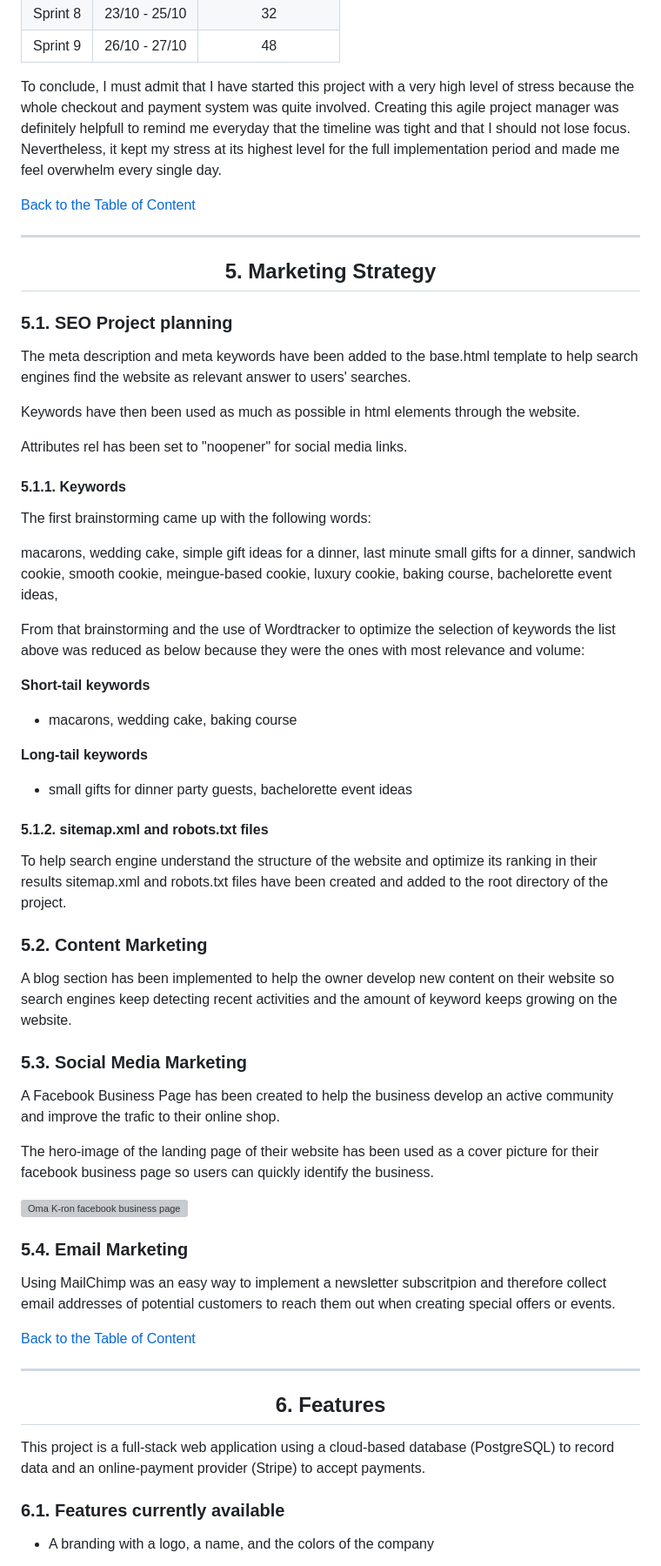
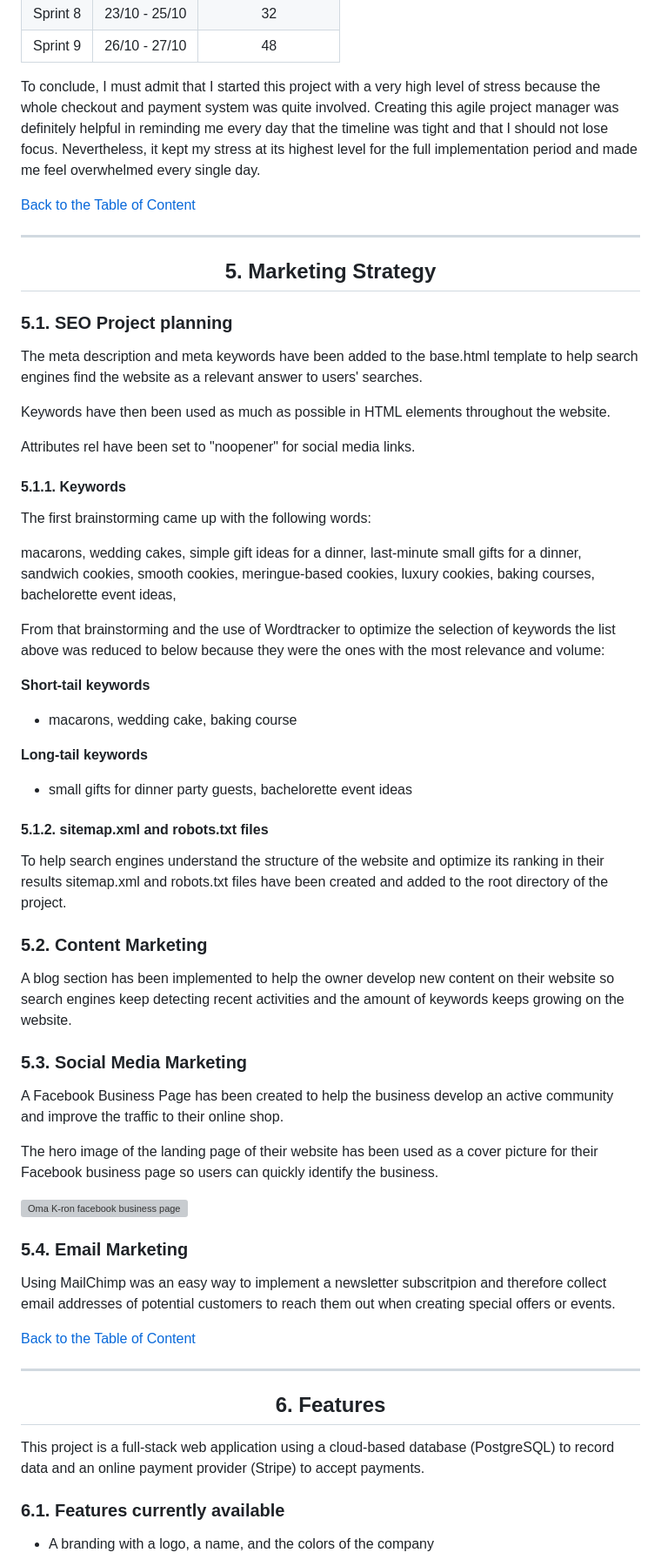
Before and after one commit to yannickferenczi/oma-k-ron-website, a Markdown page: README.md, the part around the change printed below. Shown: that part at 87% size. GitHub-like rendering; grey boxes are pictures that could not be loaded.

```diff
--- a/README.md
+++ b/README.md
@@ -345,7 +344,7 @@ Each sprint counts a certain amount of story points based on their Epics, User S
 | Sprint 8 | 23/10 - 25/10 | 32 |
 | Sprint 9 | 26/10 - 27/10 | 48 |
 
-To conclude, I must admit that I have started this project with a very high level of stress because the whole checkout and payment system was quite involved. Creating this agile project manager was definitely helpfull to remind me everyday that the timeline was tight and that I should not lose focus. Nevertheless, it kept my stress at its highest level for the full implementation period and made me feel overwhelm every single day.
+To conclude, I must admit that I started this project with a very high level of stress because the whole checkout and payment system was quite involved. Creating this agile project manager was definitely helpful in reminding me every day that the timeline was tight and that I should not lose focus. Nevertheless, it kept my stress at its highest level for the full implementation period and made me feel overwhelmed every single day.
 
 [Back to the Table of Content](#1-table-of-content)
 
@@ -358,19 +357,19 @@ To conclude, I must admit that I have started this project with a very high leve
 
 ### 5.1. SEO Project planning
 
-The meta description and meta keywords have been added to the base.html template to help search engines find the website as relevant answer to users' searches.
+The meta description and meta keywords have been added to the base.html template to help search engines find the website as a relevant answer to users' searches.
 
-Keywords have then been used as much as possible in html elements through the website.
+Keywords have then been used as much as possible in HTML elements throughout the website.
 
-Attributes rel has been set to "noopener" for social media links.
+Attributes rel have been set to "noopener" for social media links.
 
 #### 5.1.1. Keywords
 
 The first brainstorming came up with the following words:
 
-macarons, wedding cake, simple gift ideas for a dinner, last minute small gifts for a dinner, sandwich cookie, smooth cookie, meingue-based cookie, luxury cookie, baking course, bachelorette event ideas,
+macarons, wedding cakes, simple gift ideas for a dinner, last-minute small gifts for a dinner, sandwich cookies, smooth cookies, meringue-based cookies, luxury cookies, baking courses, bachelorette event ideas,
 
-From that brainstorming and the use of Wordtracker to optimize the selection of keywords the list above was reduced as below because they were the ones with most relevance and volume:
+From that brainstorming and the use of Wordtracker to optimize the selection of keywords the list above was reduced to below because they were the ones with the most relevance and volume:
 
 **Short-tail keywords**
 
@@ -382,17 +381,17 @@ From that brainstorming and the use of Wordtracker to optimize the selection of
 
 #### 5.1.2. sitemap.xml and robots.txt files
 
-To help search engine understand the structure of the website and optimize its ranking in their results sitemap.xml and robots.txt files have been created and added to the root directory of the project.
+To help search engines understand the structure of the website and optimize its ranking in their results sitemap.xml and robots.txt files have been created and added to the root directory of the project.
 
 ### 5.2. Content Marketing
 
-A blog section has been implemented to help the owner develop new content on their website so search engines keep detecting recent activities and the amount of keyword keeps growing on the website.
+A blog section has been implemented to help the owner develop new content on their website so search engines keep detecting recent activities and the amount of keywords keeps growing on the website.
 
 ### 5.3. Social Media Marketing
 
-A Facebook Business Page has been created to help the business develop an active community and improve the trafic to their online shop.
+A Facebook Business Page has been created to help the business develop an active community and improve the traffic to their online shop.
 
-The hero-image of the landing page of their website has been used as a cover picture for their facebook business page so users can quickly identify the business.
+The hero image of the landing page of their website has been used as a cover picture for their Facebook business page so users can quickly identify the business.
 
 ![Oma K-ron facebook business page](documentation/facebook_business_page.png)
 
@@ -410,7 +409,7 @@ Using MailChimp was an easy way to implement a newsletter subscritpion and there
 
 </div>
 
-This project is a full-stack web application using a cloud-based database (PostgreSQL) to record data and an online-payment provider (Stripe) to accept payments.
+This project is a full-stack web application using a cloud-based database (PostgreSQL) to record data and an online payment provider (Stripe) to accept payments.
 
 ### 6.1. Features currently available
 
```
Also changed, not shown: other parts of README.md (+92 -91 lines).
